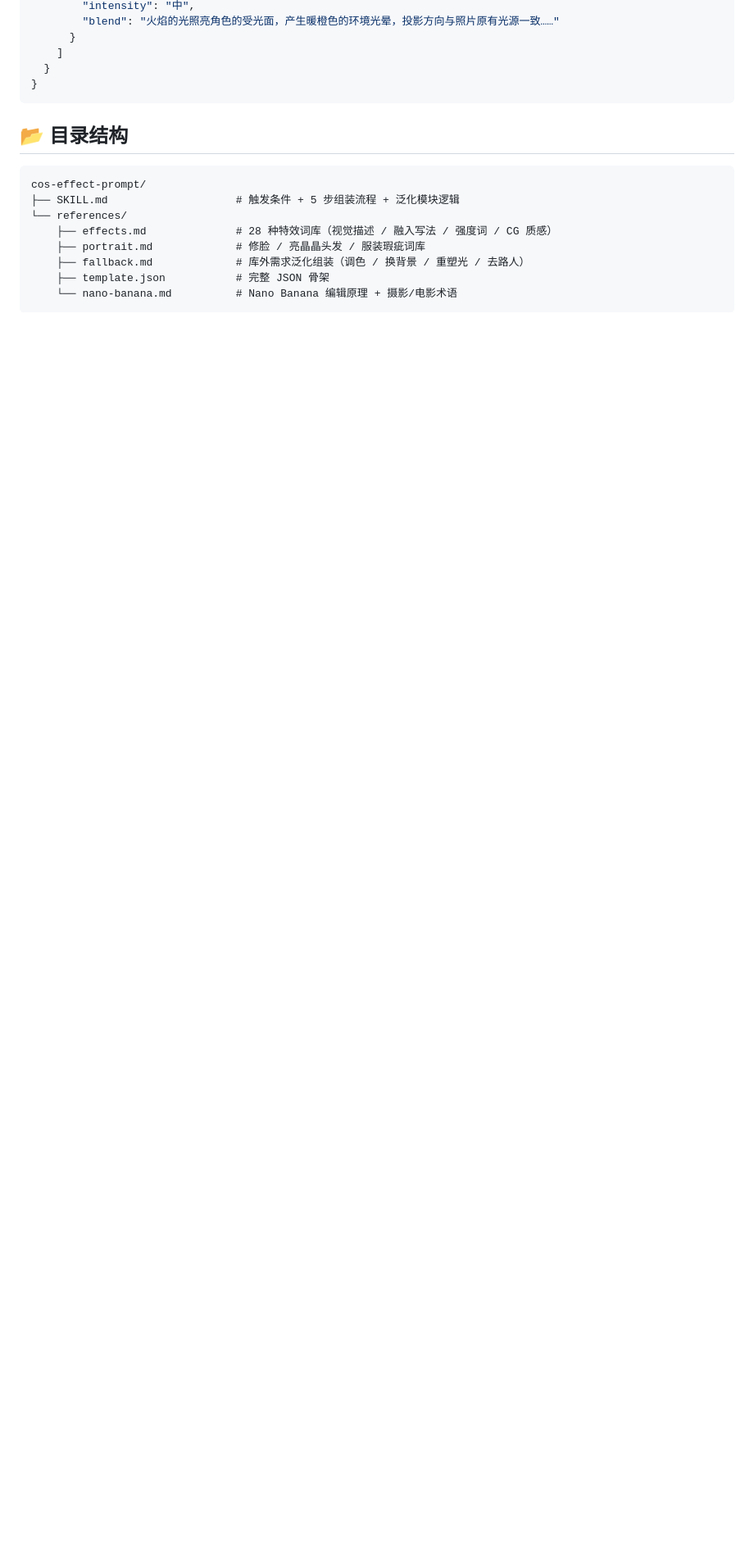
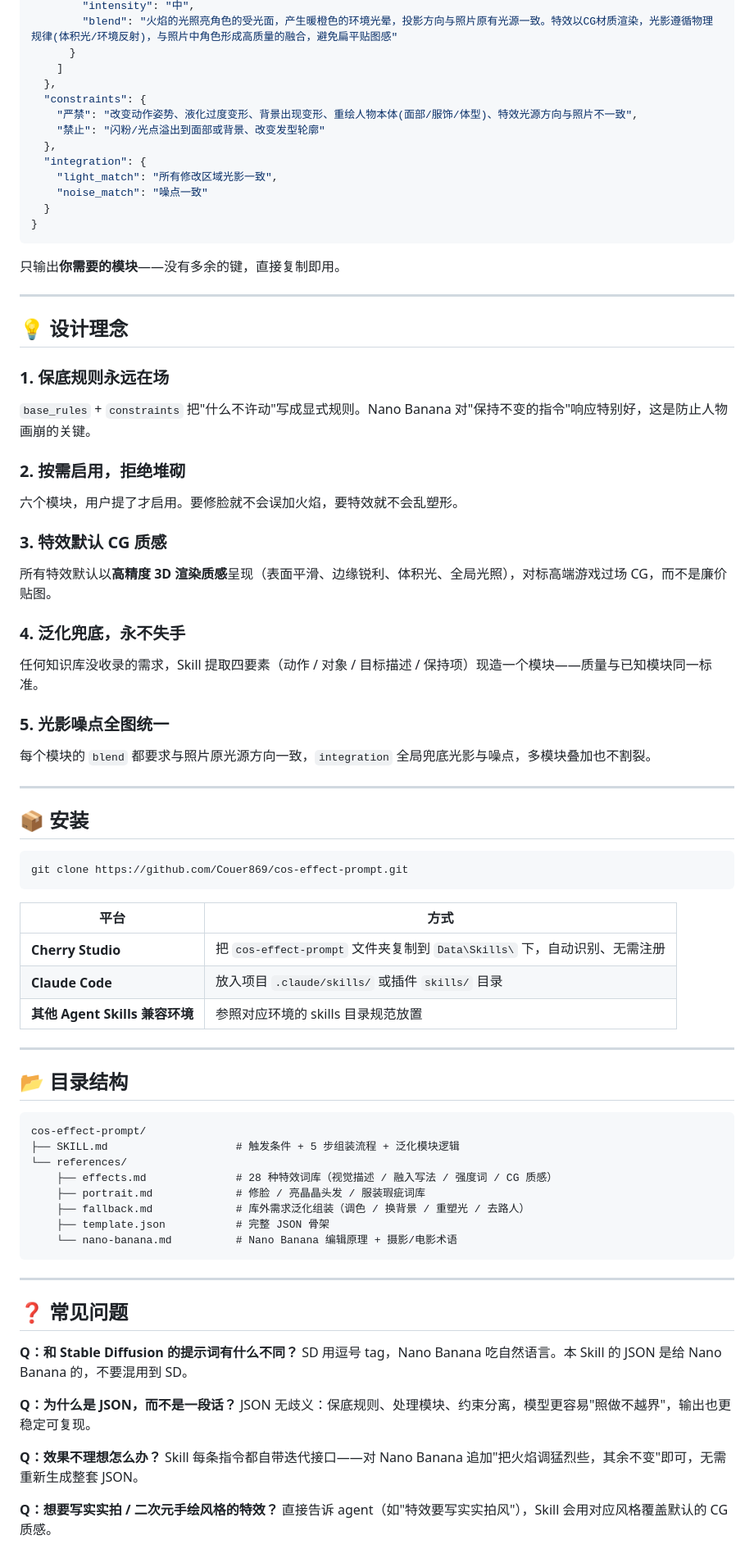
Before and after one commit to Couer869/cos-effect-prompt, a Markdown page: README.md, the part around one of its changes. Shown at 82% size. Drawn GitHub-style; blank space fills up the shorter version.

````diff
--- a/README.md
+++ b/README.md
@@ -59,10 +85,55 @@ Skill 输出（节选）：
         "intensity": "中",
-        "blend": "火焰的光照亮角色的受光面，产生暖橙色的环境光晕，投影方向与照片原有光源一致……"
+        "blend": "火焰的光照亮角色的受光面，产生暖橙色的环境光晕，投影方向与照片原有光源一致。特效以CG材质渲染，光影遵循物理规律(体积光/环境反射)，与照片中角色形成高质量的融合，避免扁平贴图感"
       }
     ]
+  },
+  "constraints": {
+    "严禁": "改变动作姿势、液化过度变形、背景出现变形、重绘人物本体(面部/服饰/体型)、特效光源方向与照片不一致",
+    "禁止": "闪粉/光点溢出到面部或背景、改变发型轮廓"
+  },
+  "integration": {
+    "light_match": "所有修改区域光影一致",
+    "noise_match": "噪点一致"
   }
 }
 ```
+
+只输出**你需要的模块**——没有多余的键，直接复制即用。
+
+---
+
+## 💡 设计理念
+
+### 1. 保底规则永远在场
+`base_rules` + `constraints` 把"什么不许动"写成显式规则。Nano Banana 对"保持不变的指令"响应特别好，这是防止人物画崩的关键。
+
+### 2. 按需启用，拒绝堆砌
+六个模块，用户提了才启用。要修脸就不会误加火焰，要特效就不会乱塑形。
+
+### 3. 特效默认 CG 质感
+所有特效默认以**高精度 3D 渲染质感**呈现（表面平滑、边缘锐利、体积光、全局光照），对标高端游戏过场 CG，而不是廉价贴图。
+
+### 4. 泛化兜底，永不失手
+任何知识库没收录的需求，Skill 提取四要素（动作 / 对象 / 目标描述 / 保持项）现造一个模块——质量与已知模块同一标准。
+
+### 5. 光影噪点全图统一
+每个模块的 `blend` 都要求与照片原光源方向一致，`integration` 全局兜底光影与噪点，多模块叠加也不割裂。
+
+---
+
+## 📦 安装
+
+```bash
+git clone https://github.com/Couer869/cos-effect-prompt.git
+```
+
+| 平台 | 方式 |
+|---|---|
+| **Cherry Studio** | 把 `cos-effect-prompt` 文件夹复制到 `Data\Skills\` 下，自动识别、无需注册 |
+| **Claude Code** | 放入项目 `.claude/skills/` 或插件 `skills/` 目录 |
+| **其他 Agent Skills 兼容环境** | 参照对应环境的 skills 目录规范放置 |
+
+---
 
 ## 📂 目录结构
 
@@ -77,3 +148,19 @@ cos-effect-prompt/
     └── nano-banana.md          # Nano Banana 编辑原理 + 摄影/电影术语
 ```
 
+---
+
+## ❓ 常见问题
+
+**Q：和 Stable Diffusion 的提示词有什么不同？**
+SD 用逗号 tag，Nano Banana 吃自然语言。本 Skill 的 JSON 是给 Nano Banana 的，不要混用到 SD。
+
+**Q：为什么是 JSON，而不是一段话？**
+JSON 无歧义：保底规则、处理模块、约束分离，模型更容易"照做不越界"，输出也更稳定可复现。
+
+**Q：效果不理想怎么办？**
+Skill 每条指令都自带迭代接口——对 Nano Banana 追加"把火焰调猛烈些，其余不变"即可，无需重新生成整套 JSON。
+
+**Q：想要写实实拍 / 二次元手绘风格的特效？**
+直接告诉 agent（如"特效要写实实拍风"），Skill 会用对应风格覆盖默认的 CG 质感。
+
````
Also changed, not shown: other parts of README.md (+63 -26 lines).
